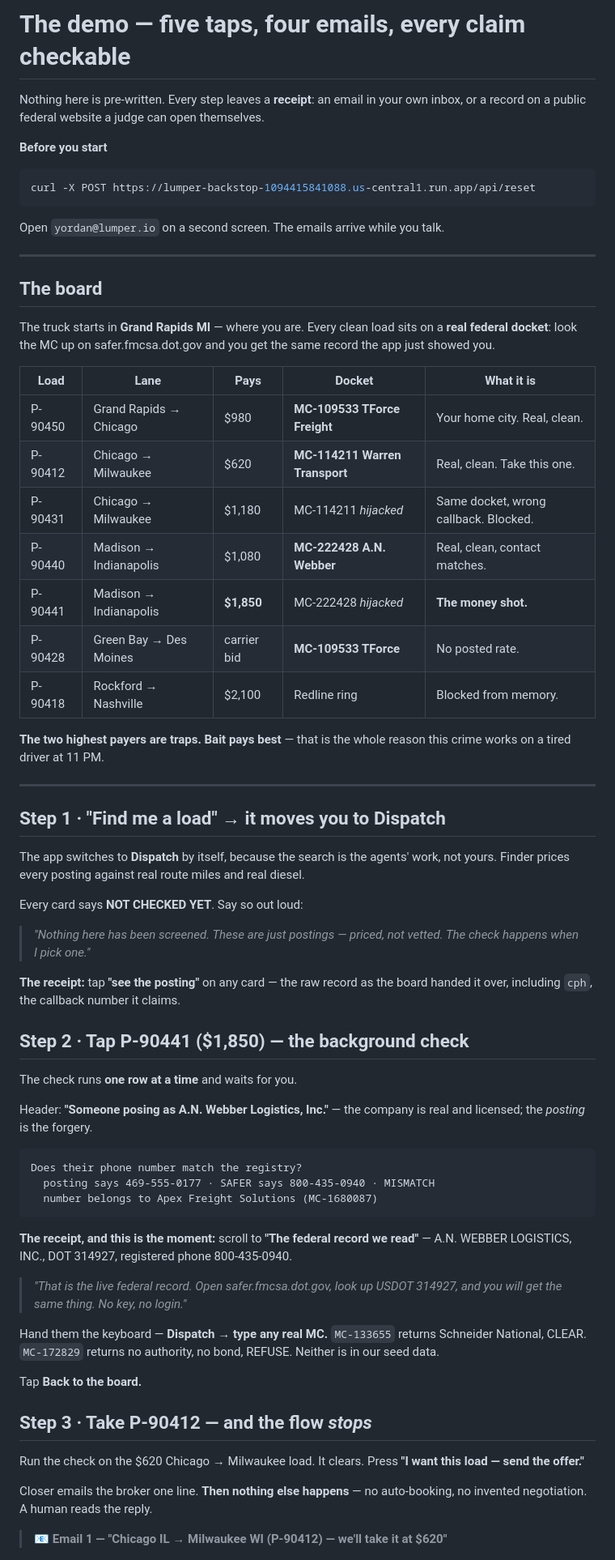
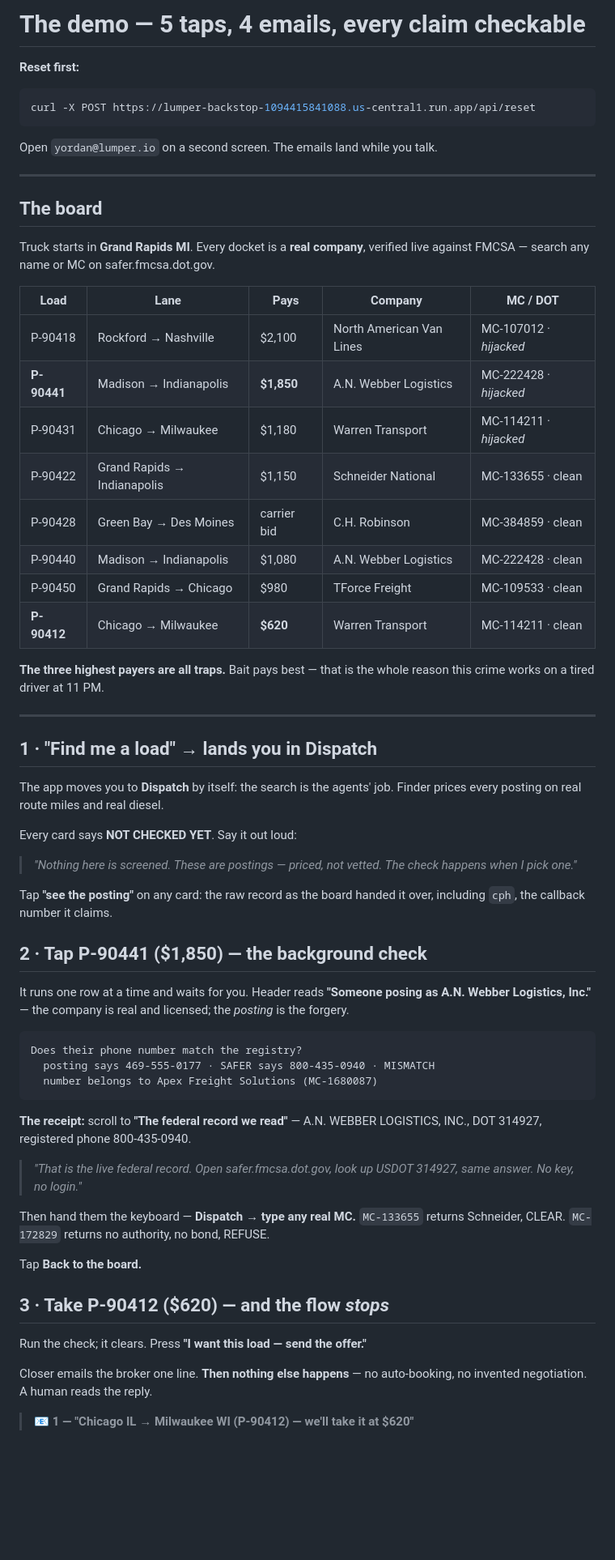
Before and after one commit to yordanoskassa/lumper_hack, a Markdown page: docs/DEMO.md, the part around one of its changes. Shown at 81% size. Rendered like a GitHub page; blank space fills up the shorter version.

Commit message:
Demo script matches the board that is actually deployed

````diff
--- a/docs/DEMO.md
+++ b/docs/DEMO.md
@@ -1,59 +1,54 @@
-# The demo — five taps, four emails, every claim checkable
+# The demo — 5 taps, 4 emails, every claim checkable
 
-Nothing here is pre-written. Every step leaves a **receipt**: an email in your
-own inbox, or a record on a public federal website a judge can open themselves.
-
-**Before you start**
+**Reset first:**
 
 ```bash
 curl -X POST https://lumper-backstop-1094415841088.us-central1.run.app/api/reset
 ```
 
-Open `yordan@lumper.io` on a second screen. The emails arrive while you talk.
+Open `yordan@lumper.io` on a second screen. The emails land while you talk.
 
 ---
 
 ## The board
 
-The truck starts in **Grand Rapids MI** — where you are. Every clean load sits
-on a **real federal docket**: look the MC up on safer.fmcsa.dot.gov and you get
-the same record the app just showed you.
+Truck starts in **Grand Rapids MI**. Every docket is a **real company**,
+verified live against FMCSA — search any name or MC on safer.fmcsa.dot.gov.
 
-| Load | Lane | Pays | Docket | What it is |
+| Load | Lane | Pays | Company | MC / DOT |
 |---|---|---|---|---|
-| P-90450 | Grand Rapids → Chicago | $980 | **MC-109533 TForce Freight** | Your home city. Real, clean. |
-| P-90412 | Chicago → Milwaukee | $620 | **MC-114211 Warren Transport** | Real, clean. Take this one. |
-| P-90431 | Chicago → Milwaukee | $1,180 | MC-114211 *hijacked* | Same docket, wrong callback. Blocked. |
-| P-90440 | Madison → Indianapolis | $1,080 | **MC-222428 A.N. Webber** | Real, clean, contact matches. |
-| P-90441 | Madison → Indianapolis | **$1,850** | MC-222428 *hijacked* | **The money shot.** |
-| P-90428 | Green Bay → Des Moines | carrier bid | **MC-109533 TForce** | No posted rate. |
-| P-90418 | Rockford → Nashville | $2,100 | Redline ring | Blocked from memory. |
+| P-90418 | Rockford → Nashville | $2,100 | North American Van Lines | MC-107012 · *hijacked* |
+| **P-90441** | Madison → Indianapolis | **$1,850** | A.N. Webber Logistics | MC-222428 · *hijacked* |
+| P-90431 | Chicago → Milwaukee | $1,180 | Warren Transport | MC-114211 · *hijacked* |
+| P-90422 | Grand Rapids → Indianapolis | $1,150 | Schneider National | MC-133655 · clean |
+| P-90428 | Green Bay → Des Moines | carrier bid | C.H. Robinson | MC-384859 · clean |
+| P-90440 | Madison → Indianapolis | $1,080 | A.N. Webber Logistics | MC-222428 · clean |
+| P-90450 | Grand Rapids → Chicago | $980 | TForce Freight | MC-109533 · clean |
+| **P-90412** | Chicago → Milwaukee | **$620** | Warren Transport | MC-114211 · clean |
 
-**The two highest payers are traps. Bait pays best** — that is the whole reason
-this crime works on a tired driver at 11 PM.
+**The three highest payers are all traps.** Bait pays best — that is the whole
+reason this crime works on a tired driver at 11 PM.
 
 ---
 
-## Step 1 · "Find me a load" → it moves you to Dispatch
+## 1 · "Find me a load" → lands you in Dispatch
 
-The app switches to **Dispatch** by itself, because the search is the agents'
-work, not yours. Finder prices every posting against real route miles and real
-diesel.
+The app moves you to **Dispatch** by itself: the search is the agents' job.
+Finder prices every posting on real route miles and real diesel.
 
-Every card says **NOT CHECKED YET**. Say so out loud:
+Every card says **NOT CHECKED YET**. Say it out loud:
 
-> *"Nothing here has been screened. These are just postings — priced, not
-> vetted. The check happens when I pick one."*
+> *"Nothing here is screened. These are postings — priced, not vetted. The
+> check happens when I pick one."*
 
-**The receipt:** tap **"see the posting"** on any card — the raw record as the
-board handed it over, including `cph`, the callback number it claims.
+Tap **"see the posting"** on any card: the raw record as the board handed it
+over, including `cph`, the callback number it claims.
 
-## Step 2 · Tap P-90441 ($1,850) — the background check
+## 2 · Tap P-90441 ($1,850) — the background check
 
-The check runs **one row at a time** and waits for you.
-
-Header: **"Someone posing as A.N. Webber Logistics, Inc."** — the company is
-real and licensed; the *posting* is the forgery.
+It runs one row at a time and waits for you. Header reads
+**"Someone posing as A.N. Webber Logistics, Inc."** — the company is real and
+licensed; the *posting* is the forgery.
 
 ```
 Does their phone number match the registry?
@@ -61,26 +56,24 @@ Does their phone number match the registry?
   number belongs to Apex Freight Solutions (MC-1680087)
 ```
 
-**The receipt, and this is the moment:** scroll to **"The federal record we
-read"** — A.N. WEBBER LOGISTICS, INC., DOT 314927, registered phone 800-435-0940.
+**The receipt:** scroll to **"The federal record we read"** — A.N. WEBBER
+LOGISTICS, INC., DOT 314927, registered phone 800-435-0940.
 
 > *"That is the live federal record. Open safer.fmcsa.dot.gov, look up USDOT
-> 314927, and you will get the same thing. No key, no login."*
+> 314927, same answer. No key, no login."*
 
-Hand them the keyboard — **Dispatch → type any real MC.** `MC-133655` returns
-Schneider National, CLEAR. `MC-172829` returns no authority, no bond, REFUSE.
-Neither is in our seed data.
+Then hand them the keyboard — **Dispatch → type any real MC.** `MC-133655`
+returns Schneider, CLEAR. `MC-172829` returns no authority, no bond, REFUSE.
 
 Tap **Back to the board.**
 
-## Step 3 · Take P-90412 — and the flow *stops*
+## 3 · Take P-90412 ($620) — and the flow *stops*
 
-Run the check on the $620 Chicago → Milwaukee load. It clears. Press
-**"I want this load — send the offer."**
+Run the check; it clears. Press **"I want this load — send the offer."**
 
 Closer emails the broker one line. **Then nothing else happens** — no
 auto-booking, no invented negotiation. A human reads the reply.
 
-> 📧 **Email 1 — "Chicago IL → Milwaukee WI (P-90412) — we'll take it at $620"**
+> 📧 **1 — "Chicago IL → Milwaukee WI (P-90412) — we'll take it at $620"**
 
 Every message is subject-tagged `[to dispatch@warrentransport.example.com]` —
````
Also changed, not shown: other parts of docs/DEMO.md (+34 -24 lines).
